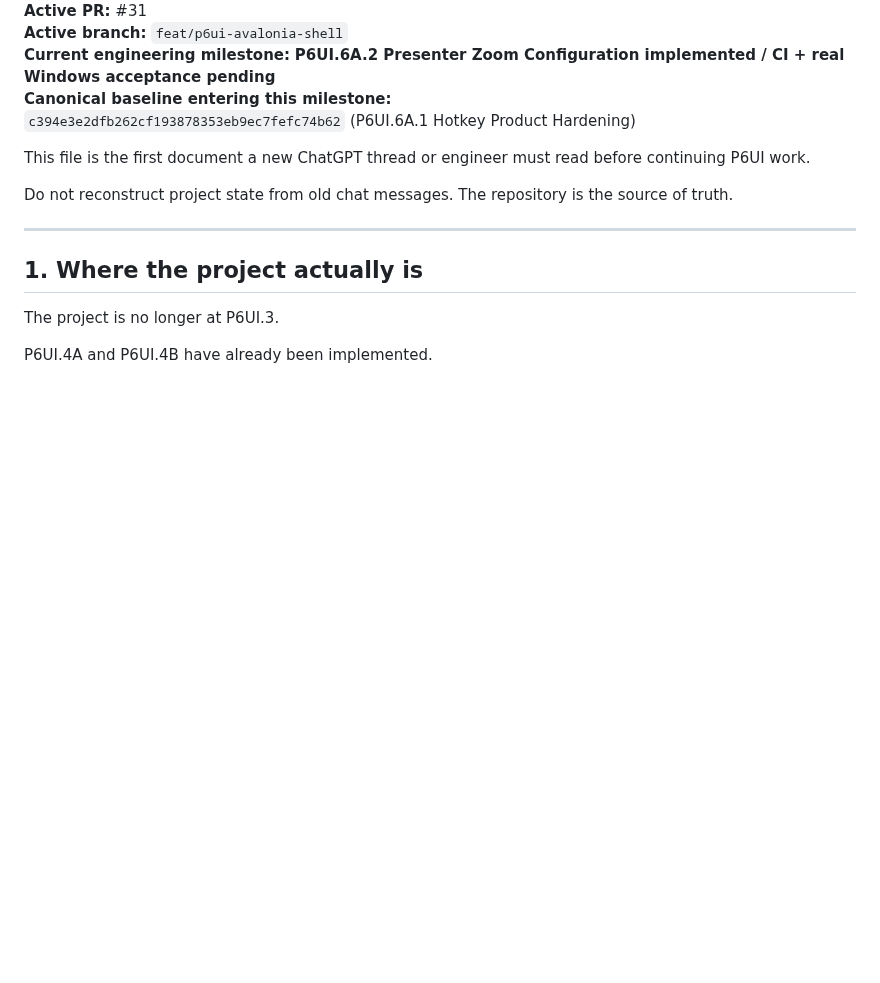
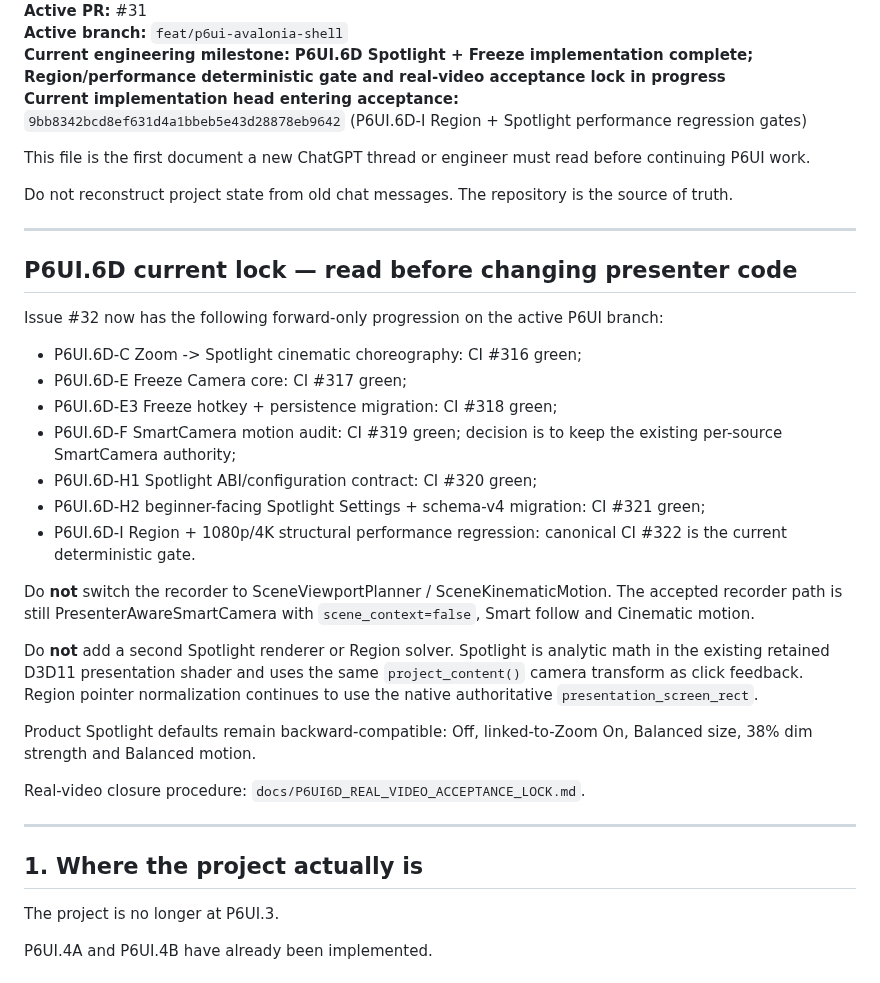
Before and after one commit to masarray/arssyut, a Markdown page: docs/CURRENT_HANDOFF.md, the part around one of its changes. Drawn GitHub-style; blank space fills up the shorter version.

Commit message:
P6UI.6D-J: advance canonical handoff to Spotlight/Freeze acceptance

```diff
--- a/docs/CURRENT_HANDOFF.md
+++ b/docs/CURRENT_HANDOFF.md
@@ -4,14 +4,48 @@
 **Active PR:** #31
 **Active branch:** `feat/p6ui-avalonia-shell`
-**Current engineering milestone:** **P6UI.6A.2 Presenter Zoom Configuration implemented / CI + real Windows acceptance pending**
-**Canonical baseline entering this milestone:**
-`c394e3e2dfb262cf193878353eb9ec7fefc74b62` (P6UI.6A.1 Hotkey Product Hardening)
+**Current engineering milestone:** **P6UI.6D Spotlight + Freeze implementation complete; Region/performance deterministic gate and real-video acceptance lock in progress**
+**Current implementation head entering acceptance:**
+`9bb8342bcd8ef631d4a1bbeb5e43d28878eb9642` (P6UI.6D-I Region + Spotlight performance regression gates)
 
 This file is the first document a new ChatGPT thread or engineer must read
 before continuing P6UI work.
 
 Do not reconstruct project state from old chat messages. The repository is the
 source of truth.
+
+---
+
+## P6UI.6D current lock — read before changing presenter code
+
+Issue #32 now has the following forward-only progression on the active P6UI
+branch:
+
+- P6UI.6D-C Zoom -> Spotlight cinematic choreography: CI #316 green;
+- P6UI.6D-E Freeze Camera core: CI #317 green;
+- P6UI.6D-E3 Freeze hotkey + persistence migration: CI #318 green;
+- P6UI.6D-F SmartCamera motion audit: CI #319 green; decision is to keep the
+  existing per-source SmartCamera authority;
+- P6UI.6D-H1 Spotlight ABI/configuration contract: CI #320 green;
+- P6UI.6D-H2 beginner-facing Spotlight Settings + schema-v4 migration:
+  CI #321 green;
+- P6UI.6D-I Region + 1080p/4K structural performance regression:
+  canonical CI #322 is the current deterministic gate.
+
+Do **not** switch the recorder to SceneViewportPlanner / SceneKinematicMotion.
+The accepted recorder path is still PresenterAwareSmartCamera with
+`scene_context=false`, Smart follow and Cinematic motion.
+
+Do **not** add a second Spotlight renderer or Region solver. Spotlight is
+analytic math in the existing retained D3D11 presentation shader and uses the
+same `project_content()` camera transform as click feedback. Region pointer
+normalization continues to use the native authoritative
+`presentation_screen_rect`.
+
+Product Spotlight defaults remain backward-compatible: Off, linked-to-Zoom On,
+Balanced size, 38% dim strength and Balanced motion.
+
+Real-video closure procedure:
+`docs/P6UI6D_REAL_VIDEO_ACCEPTANCE_LOCK.md`.
 
 ---
 
```
Also changed, not shown: other parts of docs/CURRENT_HANDOFF.md (+1 -1 lines).
